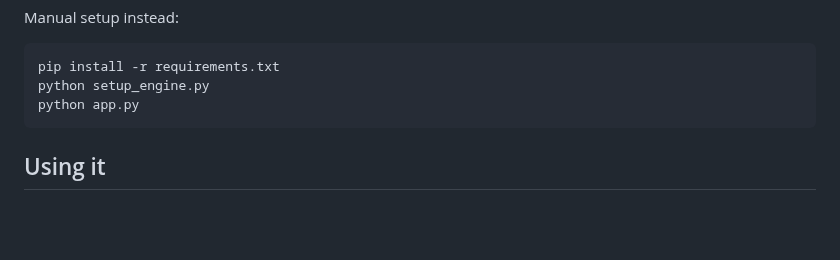
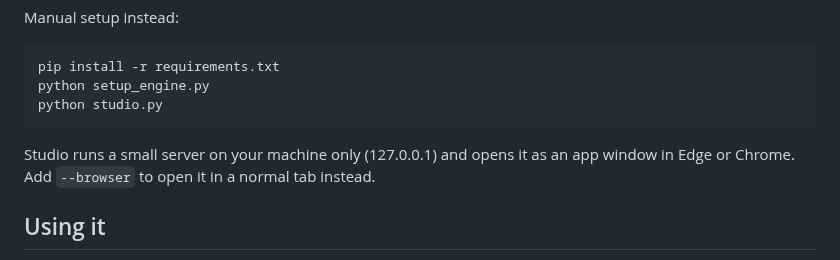
Before and after one commit to Nyce-ArrowProd/Nyce-ArrowProd, a Markdown page: bulk-upscaler/README.md, the part around one of its changes. Rendered like a GitHub page; blank space fills up the shorter version.

````diff
--- a/bulk-upscaler/README.md
+++ b/bulk-upscaler/README.md
@@ -42,8 +62,11 @@ Manual setup instead:
 ```
 pip install -r requirements.txt
 python setup_engine.py
-python app.py
+python studio.py
 ```
+
+Studio runs a small server on your machine only (127.0.0.1) and opens it as an
+app window in Edge or Chrome. Add `--browser` to open it in a normal tab instead.
 
 ## Using it
 
````
Also changed, not shown: other parts of bulk-upscaler/README.md (+20 -0 lines), bulk-upscaler/docs/studio-dark.png (added), bulk-upscaler/docs/studio-light.png (added), 7 other files.
